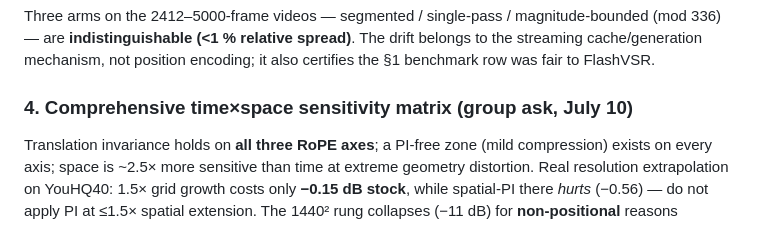
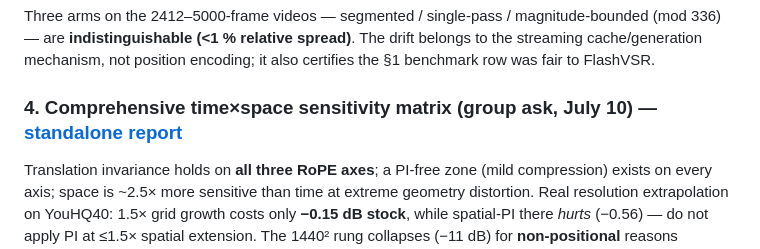
Before and after one commit to TimuJ/thesis_ve, a Markdown page: reports/Timur_Iakshibaev_biweekly_2026-06-29_to_2026-07-12_short.md, the part around the change. Rendered like a GitHub page.

Commit message:
reports: standalone time-x-space RoPE sensitivity report (group deliverable) + link from biweekly short
Co-Authored-By: Claude Opus 4.8 (1M context) <noreply@anthropic.com>

```diff
--- a/reports/Timur_Iakshibaev_biweekly_2026-06-29_to_2026-07-12_short.md
+++ b/reports/Timur_Iakshibaev_biweekly_2026-06-29_to_2026-07-12_short.md
@@ -59,7 +59,7 @@ Three arms on the 2412–5000-frame videos — segmented / single-pass / magnitu
 streaming cache/generation mechanism, not position encoding; it also certifies the §1
 benchmark row was fair to FlashVSR.
 
-### 4. Comprehensive time×space sensitivity matrix (group ask, July 10)
+### 4. Comprehensive time×space sensitivity matrix (group ask, July 10) — [standalone report](rope_timespace_sensitivity_matrix.md)
 
 Translation invariance holds on **all three RoPE axes**; a PI-free zone (mild
 compression) exists on every axis; space is ~2.5× more sensitive than time at extreme
```
Also changed, not shown: reports/rope_timespace_sensitivity_matrix.md (added, +119 -0 lines).
